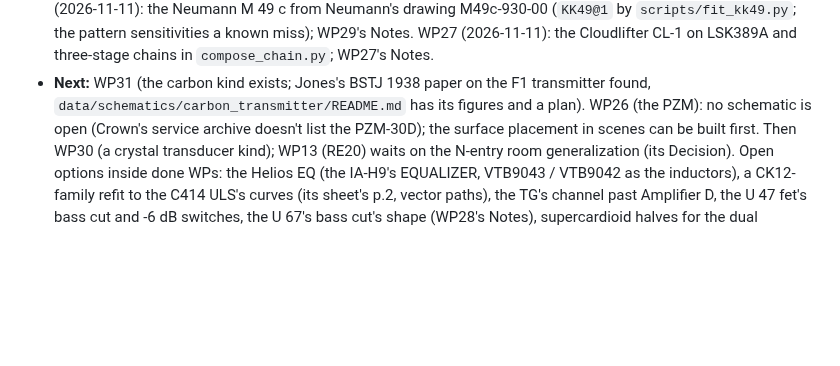
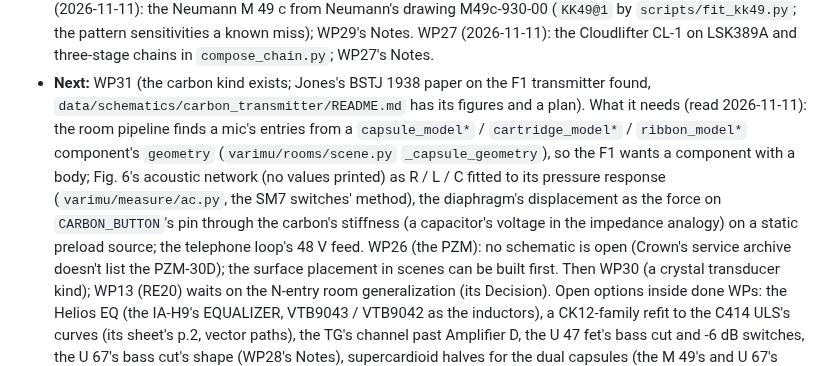
Before and after one commit to markgiroux3141/VST-Experiments, a Markdown page: docs/CHAINS_PLAN.md, the part around the change. Rendered like a GitHub page; blank space fills up the shorter version.

Commit message:
Chains: WP31's starting notes in the plan's Status
Co-Authored-By: Claude Opus 5.5 <noreply@anthropic.com>

```diff
--- a/docs/CHAINS_PLAN.md
+++ b/docs/CHAINS_PLAN.md
@@ -64,7 +64,13 @@ runs**.
   known miss); WP29's Notes. WP27 (2026-11-11): the Cloudlifter CL-1 on LSK389A and three-stage
   chains in `compose_chain.py`; WP27's Notes.
 - **Next:** WP31 (the carbon kind exists; Jones's BSTJ 1938 paper on the F1 transmitter found,
-  `data/schematics/carbon_transmitter/README.md` has its figures and a plan). WP26 (the PZM): no
+  `data/schematics/carbon_transmitter/README.md` has its figures and a plan). What it needs (read
+  2026-11-11): the room pipeline finds a mic's entries from a `capsule_model*` / `cartridge_model*`
+  / `ribbon_model*` component's `geometry` (`varimu/rooms/scene.py` `_capsule_geometry`), so the F1
+  wants a component with a body; Fig. 6's acoustic network (no values printed) as R / L / C fitted to
+  its pressure response (`varimu/measure/ac.py`, the SM7 switches' method), the diaphragm's
+  displacement as the force on `CARBON_BUTTON`'s pin through the carbon's stiffness (a capacitor's
+  voltage in the impedance analogy) on a static preload source; the telephone loop's 48 V feed. WP26 (the PZM): no
   schematic is open (Crown's service archive doesn't list the PZM-30D); the surface placement in
   scenes can be built first. Then WP30 (a crystal transducer kind); WP13 (RE20) waits on the N-entry room
   generalization (its Decision). Open options inside done WPs: the Helios EQ (the IA-H9's EQUALIZER,
```
